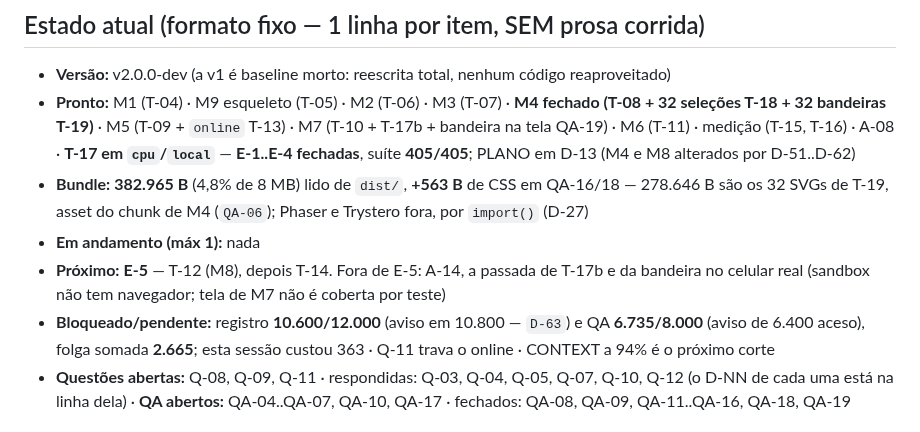
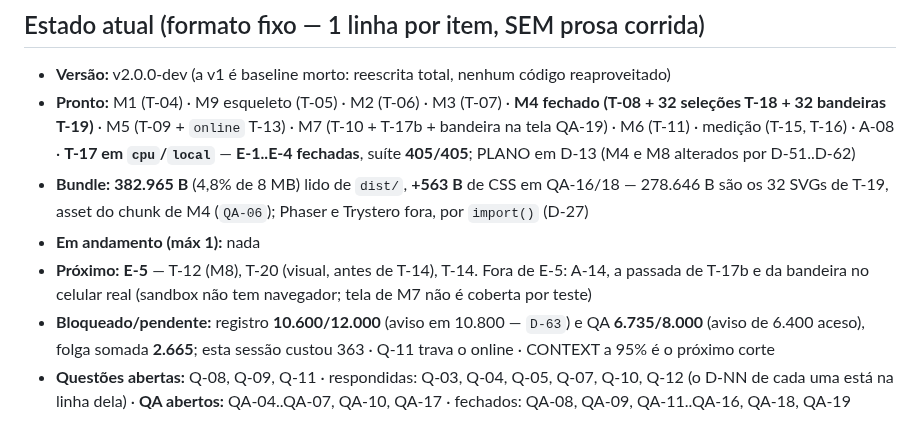
Before and after one commit to gustavomot4/tapgo-v2, a Markdown page: 77777777_TAPGO_Project_DOCs/a_context/a_context_source.md, the part around the change. GitHub-like rendering.

```diff
--- a/77777777_TAPGO_Project_DOCs/a_context/a_context_source.md
+++ b/77777777_TAPGO_Project_DOCs/a_context/a_context_source.md
@@ -30,8 +30,8 @@ Partida de ~1 minuto: contra a CPU, contra alguém no mesmo aparelho, ou por lin
 - **Pronto:** M1 (T-04) · M9 esqueleto (T-05) · M2 (T-06) · M3 (T-07) · **M4 fechado (T-08 + 32 seleções T-18 + 32 bandeiras T-19)** · M5 (T-09 + `online` T-13) · M7 (T-10 + T-17b + bandeira na tela QA-19) · M6 (T-11) · medição (T-15, T-16) · A-08 · **T-17 em `cpu`/`local`** — **E-1..E-4 fechadas**, suíte **405/405**; PLANO em D-13 (M4 e M8 alterados por D-51..D-62)
 - **Bundle:** **382.965 B** (4,8% de 8 MB) lido de `dist/`, **+563 B** de CSS em QA-16/18 — 278.646 B são os 32 SVGs de T-19, asset do chunk de M4 (`QA-06`); Phaser e Trystero fora, por `import()` (D-27)
 - **Em andamento (máx 1):** nada
-- **Próximo:** **E-5** — T-12 (M8), depois T-14. Fora de E-5: A-14, a passada de T-17b e da bandeira no celular real (sandbox não tem navegador; tela de M7 não é coberta por teste)
-- **Bloqueado/pendente:** registro **10.600/12.000** (aviso em 10.800 — `D-63`) e QA **6.735/8.000** (aviso de 6.400 aceso), folga somada **2.665**; esta sessão custou 363 · Q-11 trava o online · CONTEXT a 94% é o próximo corte
+- **Próximo:** **E-5** — T-12 (M8), T-20 (visual, antes de T-14), T-14. Fora de E-5: A-14, a passada de T-17b e da bandeira no celular real (sandbox não tem navegador; tela de M7 não é coberta por teste)
+- **Bloqueado/pendente:** registro **10.600/12.000** (aviso em 10.800 — `D-63`) e QA **6.735/8.000** (aviso de 6.400 aceso), folga somada **2.665**; esta sessão custou 363 · Q-11 trava o online · CONTEXT a 95% é o próximo corte
 - **Questões abertas:** Q-08, Q-09, Q-11 · respondidas: Q-03, Q-04, Q-05, Q-07, Q-10, Q-12 (o D-NN de cada uma está na linha dela) · **QA abertos:** QA-04..QA-07, QA-10, QA-17 · fechados: QA-08, QA-09, QA-11..QA-16, QA-18, QA-19
 
 ## Temas de domínio em `a_context/` (o agente lê SOB DEMANDA)
```
Also changed, not shown: 77777777_TAPGO_Project_DOCs/b_process/c_backlog.md (+1 -0 lines), 77777777_TAPGO_Project_DOCs/d_history/a_changelog.md (+9 -0 lines).
